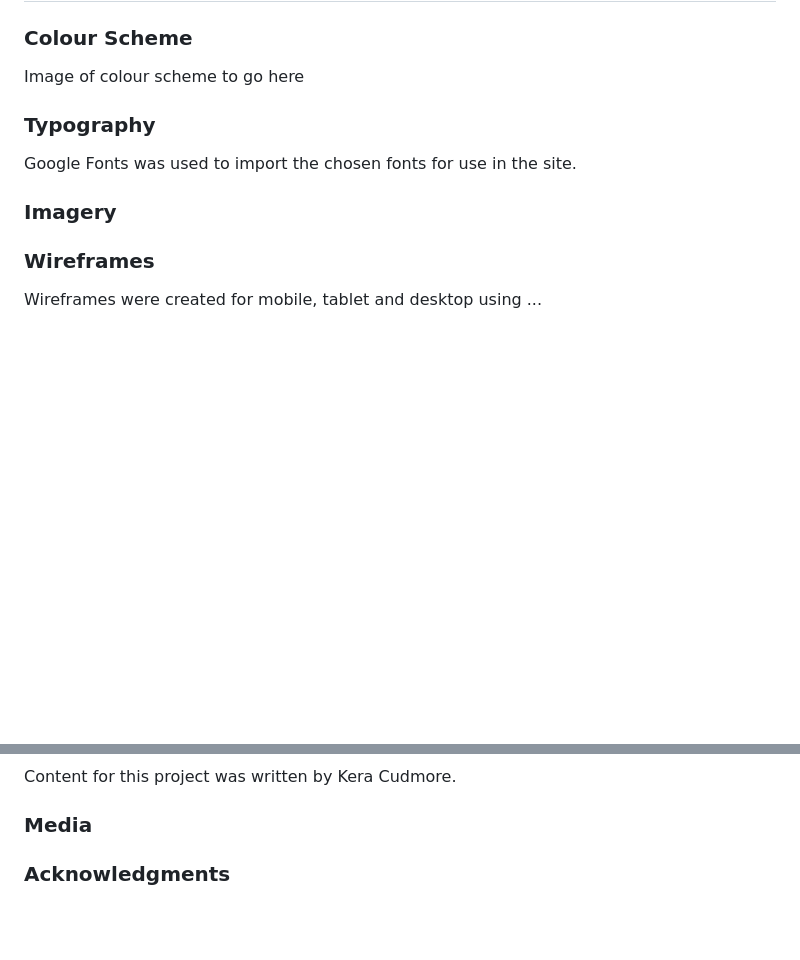
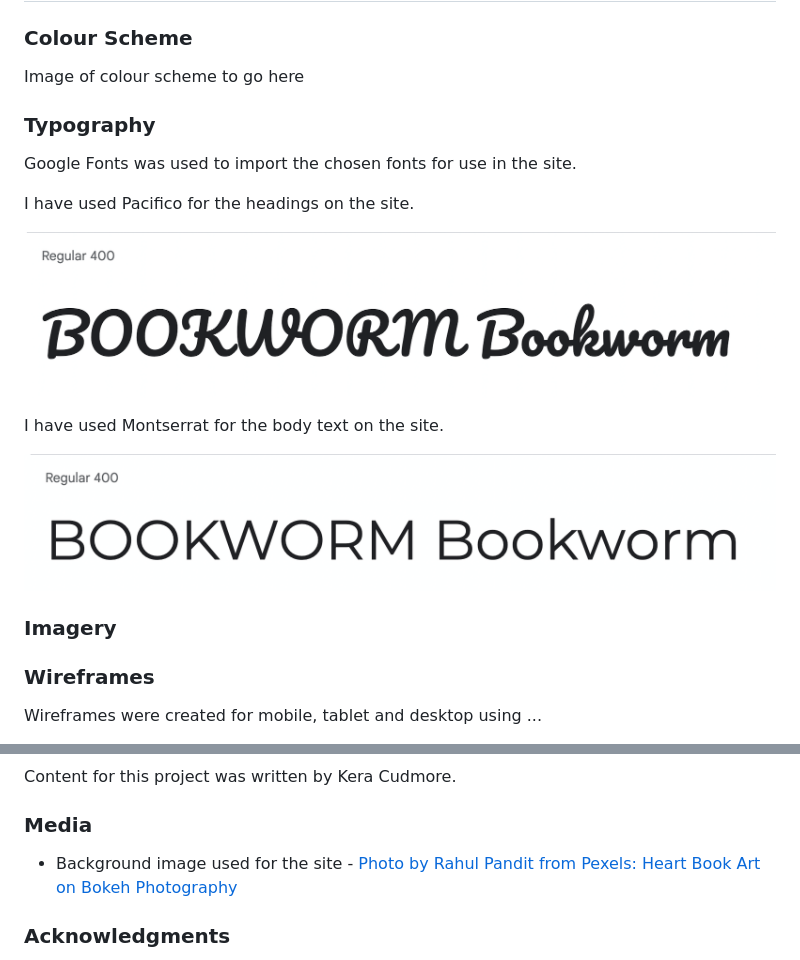
Before and after one commit to kera-cudmore/BookWorm, a Markdown page: README.md, 2 parts joined by grey strips. GitHub-like rendering; pictures changed too: documentation/montserrat.png (added), documentation/pacifico.png (added); blank space fills up the shorter version.

Commit message:
add: font choices to the readme

```diff
--- a/README.md
+++ b/README.md
@@ -85,14 +85,19 @@ As an administrator for the site I want to be able to:
 
 Image of colour scheme to go here
 
-
 ### Typography
 
 Google Fonts was used to import the chosen fonts for use in the site.
 
+I have used Pacifico for the headings on the site.
+
+![Pacifico Font](documentation/pacifico.png)
+
+I have used Montserrat for the body text on the site.
+
+![Montserrat Font](documentation/montserrat.png)
 
 ### Imagery
-
 
 ### Wireframes
 
@@ -219,6 +224,8 @@ Content for this project was written by Kera Cudmore.
 
 ### Media
 
+* Background image used for the site - [Photo by Rahul Pandit from Pexels: Heart Book Art on Bokeh Photography](https://www.pexels.com/photo/heart-book-art-on-bokeh-photography-1884326/)
+
 ### Acknowledgments
 
 I would like to acknowledge the following people who helped me along the way in completing this project:
```
